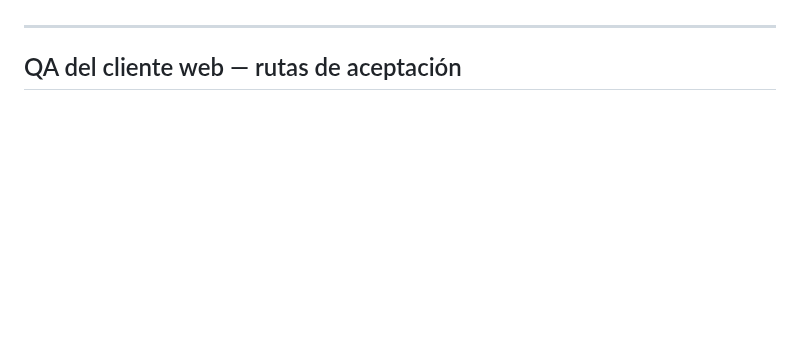
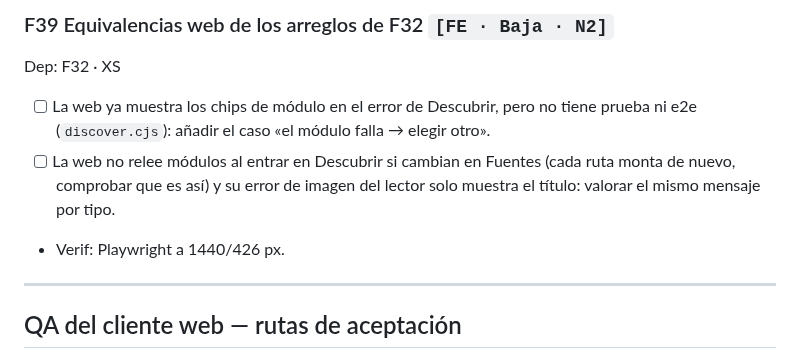
Before and after one commit to davidluciol/RyuuNest, a Markdown page: tasks/todo.md, the part around one of its changes. Drawn GitHub-style; blank space fills up the shorter version.

```diff
--- a/tasks/todo.md
+++ b/tasks/todo.md
@@ -702,3 +748,11 @@ Dep: F20, F21, F22, F28, F32 · S · pantallas móviles, escritorio y TV disponi
+### F39 Equivalencias web de los arreglos de F32 `[FE · Baja · N2]`
+
+Dep: F32 · XS
+
+- [ ] La web ya muestra los chips de módulo en el error de Descubrir, pero no tiene prueba ni e2e (`discover.cjs`): añadir el caso «el módulo falla → elegir otro».
+- [ ] La web no relee módulos al entrar en Descubrir si cambian en Fuentes (cada ruta monta de nuevo, comprobar que es así) y su error de imagen del lector solo muestra el título: valorar el mismo mensaje por tipo.
+- Verif: Playwright a 1440/426 px.
+
 ---
 
 ## QA del cliente web — rutas de aceptación
```
Also changed, not shown: other parts of tasks/todo.md (+46 -0 lines), MEMORY.md (+1 -0 lines).
